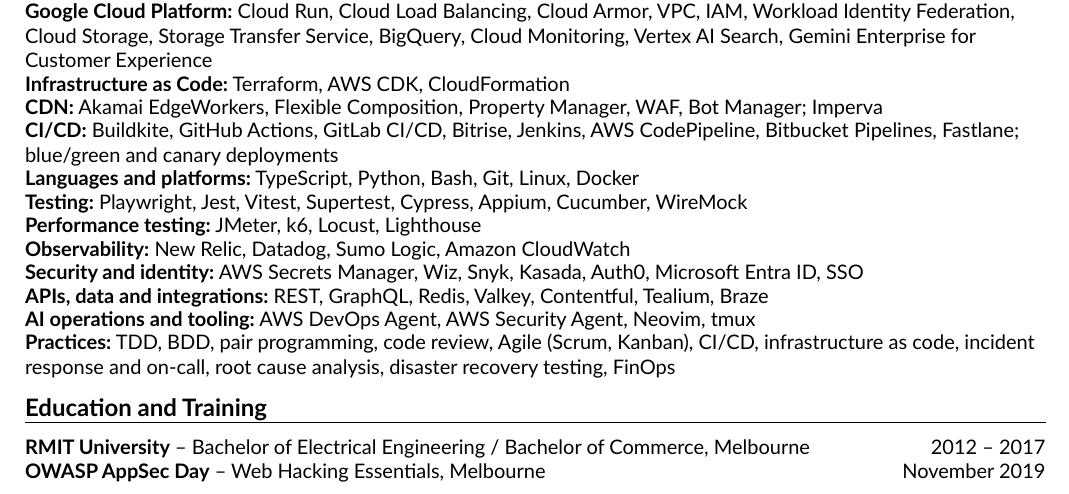
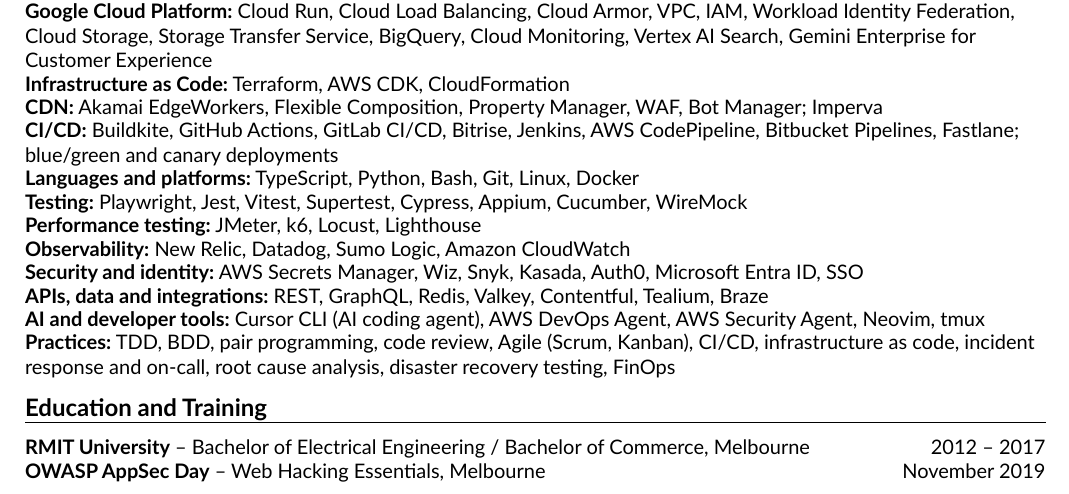
Before and after one commit to fungiwnl/cv, a Typst document (cv.typ): part of page 2 of 2, cut so that both start at the same text. The pictures show the PDF file cv.pdf that the author committed with the source.

Commit message:
chore: add cursor cli to ai tools

```diff
--- a/cv.typ
+++ b/cv.typ
@@ -126,7 +126,7 @@
 #skill[Observability][New Relic, Datadog, Sumo Logic, Amazon CloudWatch]
 #skill[Security and identity][AWS Secrets Manager, Wiz, Snyk, Kasada, Auth0, Microsoft Entra ID, SSO]
 #skill[APIs, data and integrations][REST, GraphQL, Redis, Valkey, Contentful, Tealium, Braze]
-#skill[AI operations and tooling][AWS DevOps Agent, AWS Security Agent, Neovim, tmux]
+#skill[AI and developer tools][Cursor CLI (AI coding agent), AWS DevOps Agent, AWS Security Agent, Neovim, tmux]
 #skill[Practices][TDD, BDD, pair programming, code review, Agile (Scrum, Kanban), CI/CD, infrastructure as code, incident response and on-call, root cause analysis, disaster recovery testing, FinOps]
 
 = Education and Training
```
Also changed, not shown: cv.pdf.
